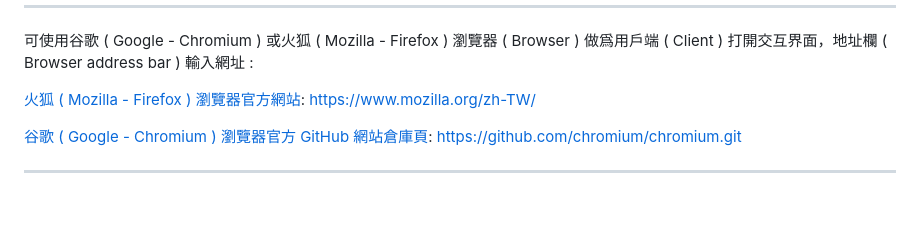
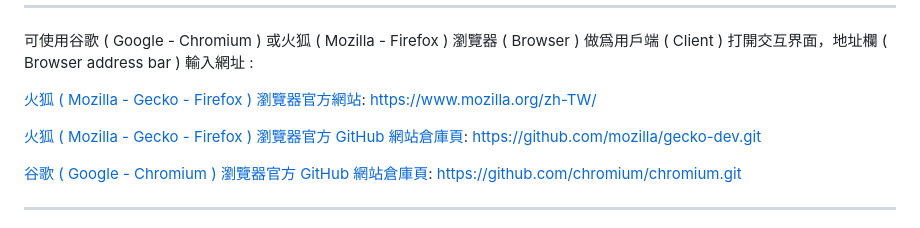
Before and after one commit to Orca023/StatisticalServer, a Markdown page: README.md, the part around the change. Drawn GitHub-style; blank space fills up the shorter version.

```diff
--- a/README.md
+++ b/README.md
@@ -660,8 +660,11 @@ https://sourceforge.net/projects/mingw-w64/
 
 
 
-[火狐 ( Mozilla - Firefox ) 瀏覽器官方網站](https://www.mozilla.org/zh-TW/):
+[火狐 ( Mozilla - Gecko - Firefox ) 瀏覽器官方網站](https://www.mozilla.org/zh-TW/):
 https://www.mozilla.org/zh-TW/
+
+[火狐 ( Mozilla - Gecko - Firefox ) 瀏覽器官方 GitHub 網站倉庫頁](https://github.com/mozilla/gecko-dev):
+https://github.com/mozilla/gecko-dev.git
 
 [谷歌 ( Google - Chromium ) 瀏覽器官方 GitHub 網站倉庫頁](https://github.com/chromium/chromium):
 https://github.com/chromium/chromium.git
```
